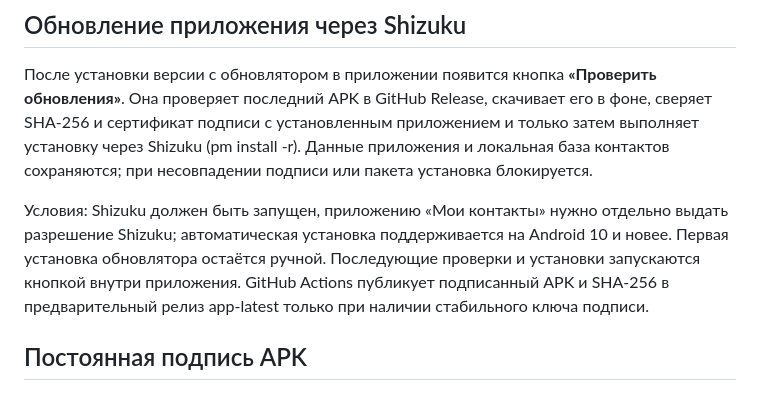
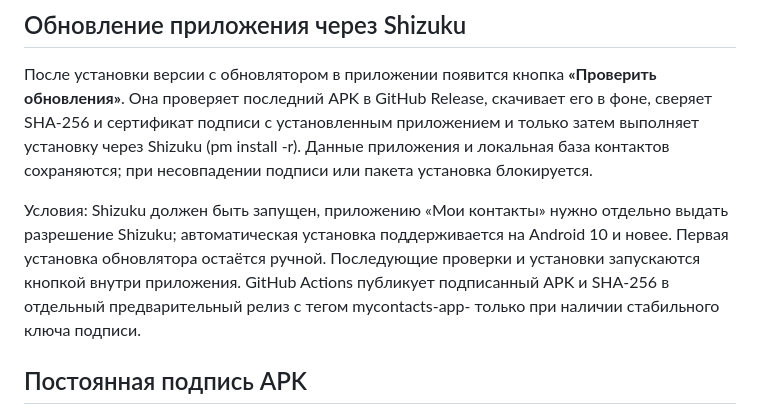
Before and after one commit to drvladcepeche-maker/contacts, a Markdown page: README.md, the part around the change. Rendered like a GitHub page.

Commit message:
Document versioned immutable APK releases

```diff
--- a/README.md
+++ b/README.md
@@ -21,7 +21,7 @@ APK собирается автоматически: GitHub → Actions → «Bu
 
 После установки версии с обновлятором в приложении появится кнопка **«Проверить обновления»**. Она проверяет последний APK в GitHub Release, скачивает его в фоне, сверяет SHA-256 и сертификат подписи с установленным приложением и только затем выполняет установку через Shizuku (pm install -r). Данные приложения и локальная база контактов сохраняются; при несовпадении подписи или пакета установка блокируется.
 
-Условия: Shizuku должен быть запущен, приложению «Мои контакты» нужно отдельно выдать разрешение Shizuku; автоматическая установка поддерживается на Android 10 и новее. Первая установка обновлятора остаётся ручной. Последующие проверки и установки запускаются кнопкой внутри приложения. GitHub Actions публикует подписанный APK и SHA-256 в предварительный релиз app-latest только при наличии стабильного ключа подписи.
+Условия: Shizuku должен быть запущен, приложению «Мои контакты» нужно отдельно выдать разрешение Shizuku; автоматическая установка поддерживается на Android 10 и новее. Первая установка обновлятора остаётся ручной. Последующие проверки и установки запускаются кнопкой внутри приложения. GitHub Actions публикует подписанный APK и SHA-256 в отдельный предварительный релиз с тегом mycontacts-app-<commit> только при наличии стабильного ключа подписи.
 
 ## Постоянная подпись APK
 
```
